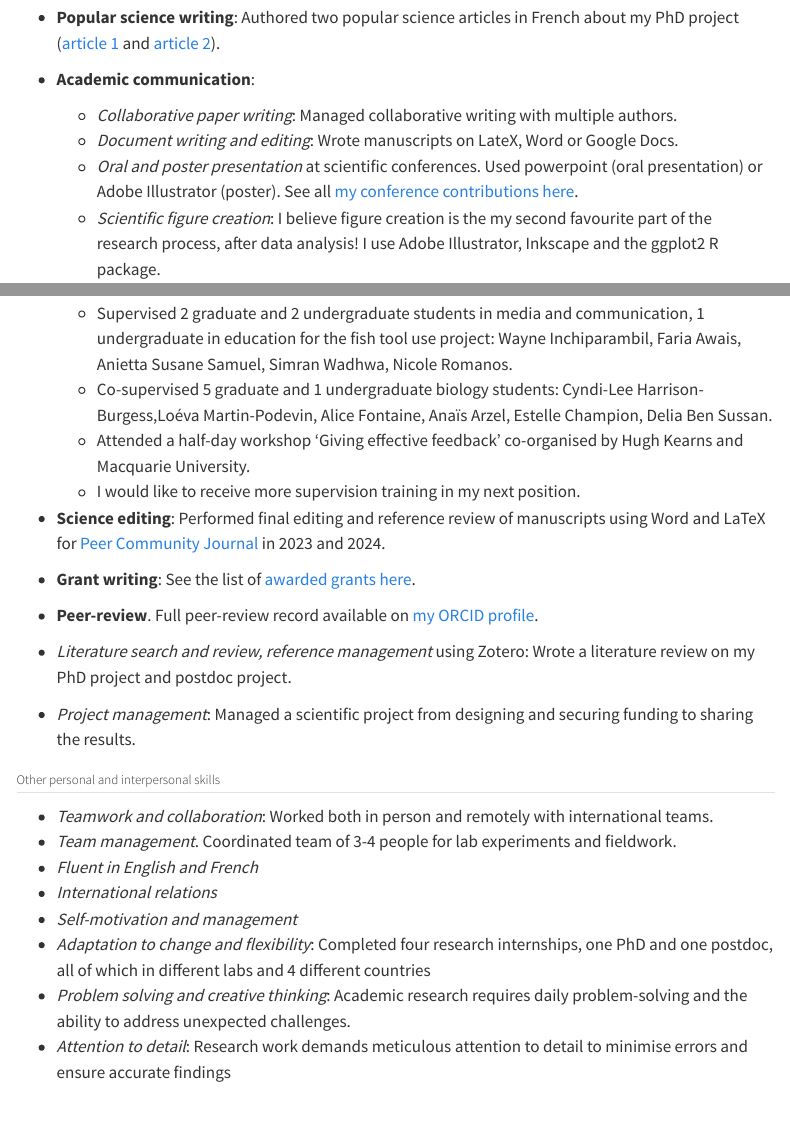
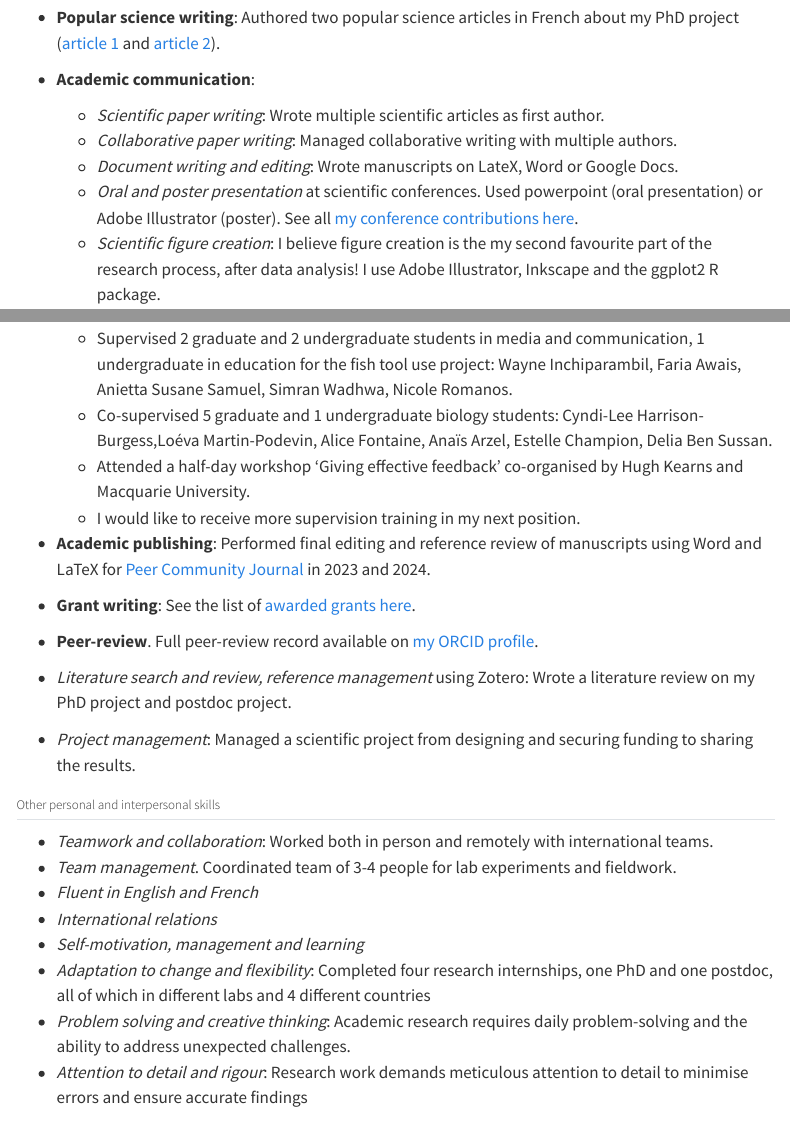
Before and after one commit to JulietteTarielAdam/juliettetarieladam.github.io, a Quarto document (CV.qmd): the page in a window 1100 px wide, from 1990 px down, and a second part further down, joined at a grey line. Rendered offline with R 4.5, knitr and Pandoc in place of Quarto, with nearby package versions; menus at the side of the page are left out.

Commit message:
Minor changes CV page

```diff
--- a/CV.qmd
+++ b/CV.qmd
@@ -62,6 +62,7 @@ I believe data analysis is my favourite part of the research process. I complete
 https://papiermachesciences.org/2024/01/23/la-plasticite-transgenerationnelle-un-mecanisme-dadaptation-aux-changements-environnementaux/){target="_blank"}).
 
 + **Academic communication**:
+  - *Scientific paper writing*: Wrote multiple scientific articles as first author.
   - *Collaborative paper writing*: Managed collaborative writing with multiple authors.
   - *Document writing and editing*: Wrote manuscripts on LateX, Word or Google Docs.
   - *Oral and poster presentation* at scientific conferences. Used powerpoint (oral presentation) or Adobe Illustrator (poster). See all [my conference contributions here](#talks).
@@ -77,7 +78,7 @@ https://papiermachesciences.org/2024/01/23/la-plasticite-transgenerationnelle-un
   - Attended a half-day workshop 'Giving effective feedback' co-organised by Hugh Kearns and Macquarie University.
   - I would like to receive more supervision training in my next position.
 
-+ **Science editing**: Performed final editing and reference review of manuscripts using Word and LaTeX for [Peer Community Journal](https://peercommunityjournal.org) in 2023 and 2024.
++ **Academic publishing**: Performed final editing and reference review of manuscripts using Word and LaTeX for [Peer Community Journal](https://peercommunityjournal.org) in 2023 and 2024.
 
 + **Grant writing**: See the list of [awarded grants here](#grants).
 
@@ -92,10 +93,10 @@ https://papiermachesciences.org/2024/01/23/la-plasticite-transgenerationnelle-un
 + *Team management*. Coordinated team of 3-4 people for lab experiments and fieldwork.
 + *Fluent in English and French*
 + *International relations*
-+ *Self-motivation and management*
++ *Self-motivation, management and learning*
 + *Adaptation to change and flexibility*: Completed four research internships, one PhD and one postdoc, all of which in different labs and 4 different countries
 + *Problem solving and creative thinking*: Academic research requires daily problem-solving and the ability to address unexpected challenges.
-+ *Attention to detail*: Research work demands meticulous attention to detail to minimise errors and ensure accurate findings
++ *Attention to detail and rigour*: Research work demands meticulous attention to detail to minimise errors and ensure accurate findings
 
 
 # 🎓 Academic positions and Education
```
Also changed, not shown: docs/search.json, 1 other file.
